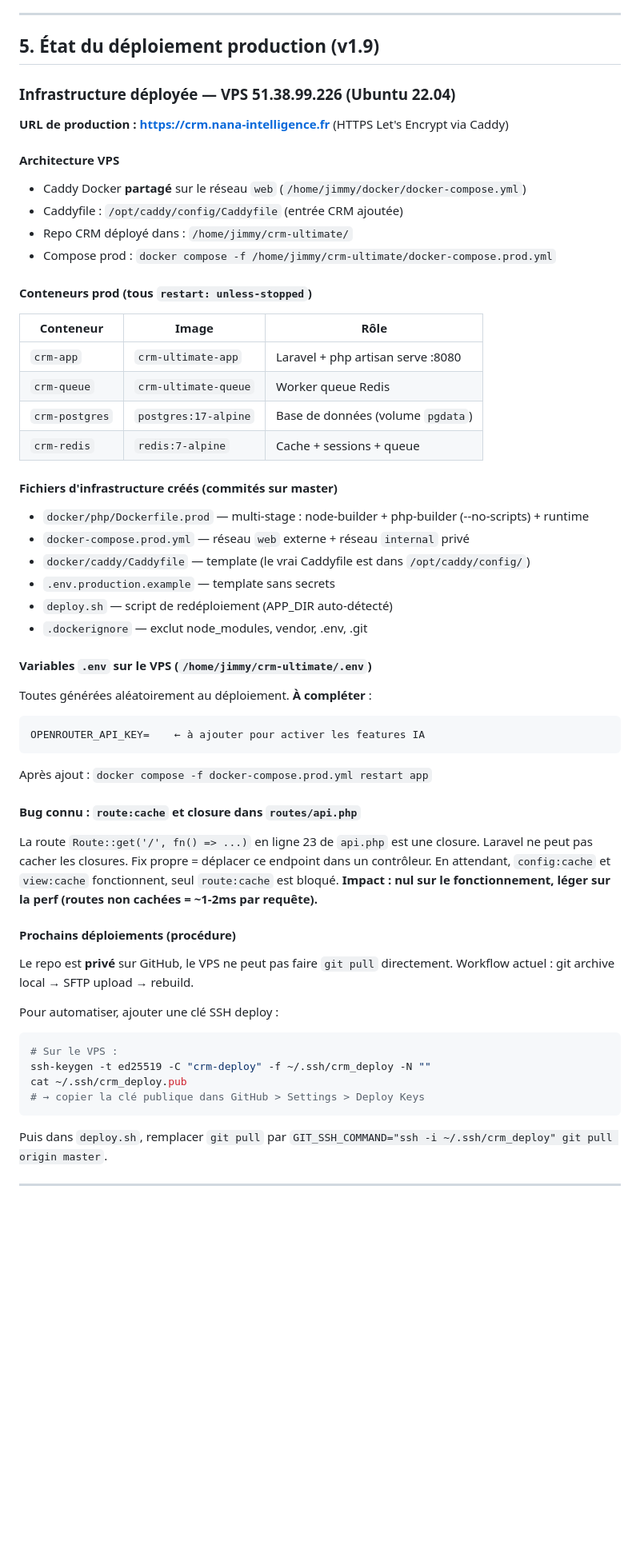
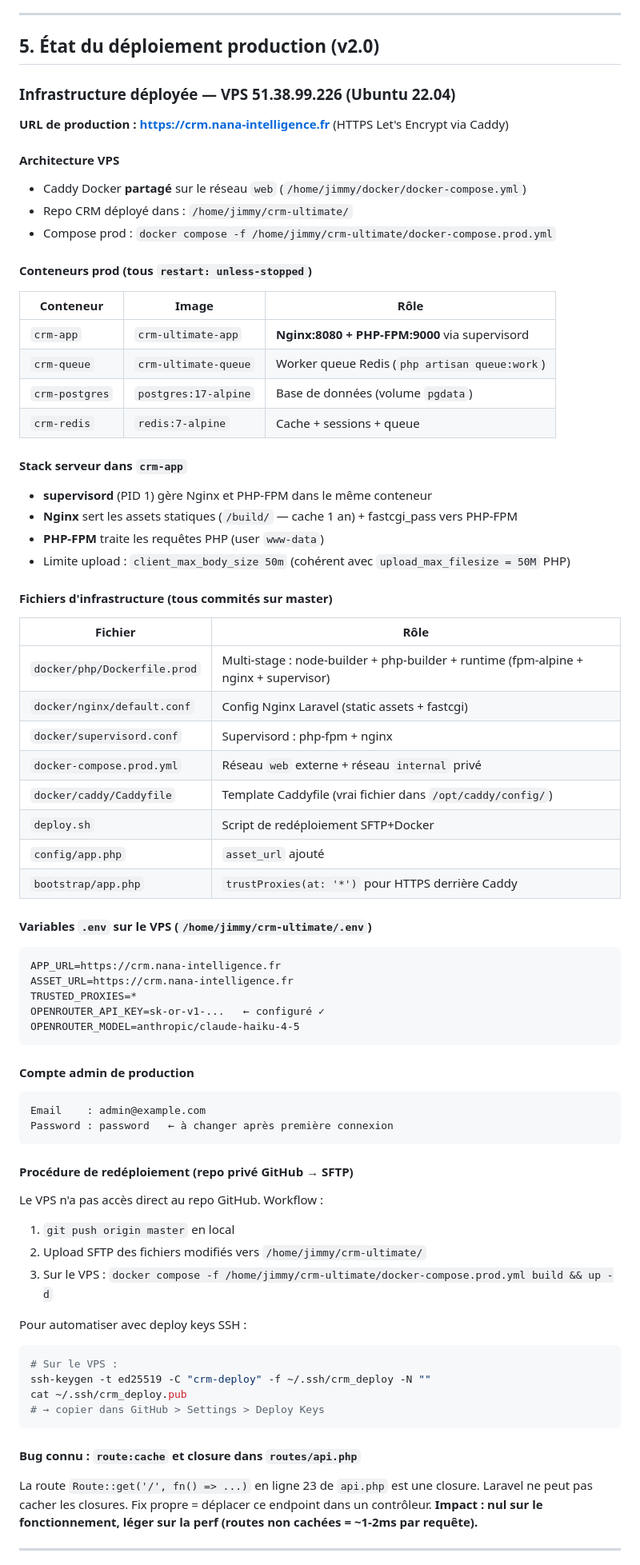
Before and after one commit to Jimmyjoe13/crm-ultimate, a Markdown page: handoff.md, the part around one of its changes. Shown at 80% size. GitHub-like rendering; blank space fills up the shorter version.

Commit message:
docs(handoff): v2.0 — prod stabilisée, prochaine session mapping CSV
Co-Authored-By: Claude Sonnet 4.6 <noreply@anthropic.com>

````diff
--- a/handoff.md
+++ b/handoff.md
@@ -181,7 +183,7 @@ v1.8 livré — Tri de colonnes (3 index) + Corbeille + CustomValueValidator —
 
 ---
 
-## 5. État du déploiement production (v1.9)
+## 5. État du déploiement production (v2.0)
 
 ### Infrastructure déployée — VPS 51.38.99.226 (Ubuntu 22.04)
 
@@ -189,51 +191,68 @@ v1.8 livré — Tri de colonnes (3 index) + Corbeille + CustomValueValidator —
 
 #### Architecture VPS
 - Caddy Docker **partagé** sur le réseau `web` (`/home/jimmy/docker/docker-compose.yml`)
-- Caddyfile : `/opt/caddy/config/Caddyfile` (entrée CRM ajoutée)
 - Repo CRM déployé dans : `/home/jimmy/crm-ultimate/`
 - Compose prod : `docker compose -f /home/jimmy/crm-ultimate/docker-compose.prod.yml`
 
 #### Conteneurs prod (tous `restart: unless-stopped`)
 | Conteneur | Image | Rôle |
 |---|---|---|
-| `crm-app` | `crm-ultimate-app` | Laravel + php artisan serve :8080 |
-| `crm-queue` | `crm-ultimate-queue` | Worker queue Redis |
+| `crm-app` | `crm-ultimate-app` | **Nginx:8080 + PHP-FPM:9000** via supervisord |
+| `crm-queue` | `crm-ultimate-queue` | Worker queue Redis (`php artisan queue:work`) |
 | `crm-postgres` | `postgres:17-alpine` | Base de données (volume `pgdata`) |
 | `crm-redis` | `redis:7-alpine` | Cache + sessions + queue |
 
-#### Fichiers d'infrastructure créés (commités sur master)
-- `docker/php/Dockerfile.prod` — multi-stage : node-builder + php-builder (--no-scripts) + runtime
-- `docker-compose.prod.yml` — réseau `web` externe + réseau `internal` privé
-- `docker/caddy/Caddyfile` — template (le vrai Caddyfile est dans `/opt/caddy/config/`)
-- `.env.production.example` — template sans secrets
-- `deploy.sh` — script de redéploiement (APP_DIR auto-détecté)
-- `.dockerignore` — exclut node_modules, vendor, .env, .git
+#### Stack serveur dans `crm-app`
+- **supervisord** (PID 1) gère Nginx et PHP-FPM dans le même conteneur
+- **Nginx** sert les assets statiques (`/build/` — cache 1 an) + fastcgi_pass vers PHP-FPM
+- **PHP-FPM** traite les requêtes PHP (user `www-data`)
+- Limite upload : `client_max_body_size 50m` (cohérent avec `upload_max_filesize = 50M` PHP)
+
+#### Fichiers d'infrastructure (tous commités sur master)
+| Fichier | Rôle |
+|---|---|
+| `docker/php/Dockerfile.prod` | Multi-stage : node-builder + php-builder + runtime (fpm-alpine + nginx + supervisor) |
+| `docker/nginx/default.conf` | Config Nginx Laravel (static assets + fastcgi) |
+| `docker/supervisord.conf` | Supervisord : php-fpm + nginx |
+| `docker-compose.prod.yml` | Réseau `web` externe + réseau `internal` privé |
+| `docker/caddy/Caddyfile` | Template Caddyfile (vrai fichier dans `/opt/caddy/config/`) |
+| `deploy.sh` | Script de redéploiement SFTP+Docker |
+| `config/app.php` | `asset_url` ajouté |
+| `bootstrap/app.php` | `trustProxies(at: '*')` pour HTTPS derrière Caddy |
 
 #### Variables `.env` sur le VPS (`/home/jimmy/crm-ultimate/.env`)
-Toutes générées aléatoirement au déploiement. **À compléter** :
 ```
-OPENROUTER_API_KEY=    ← à ajouter pour activer les features IA
+APP_URL=https://crm.nana-intelligence.fr
+ASSET_URL=https://crm.nana-intelligence.fr
+TRUSTED_PROXIES=*
+OPENROUTER_API_KEY=sk-or-v1-...   ← configuré ✓
+OPENROUTER_MODEL=anthropic/claude-haiku-4-5
 ```
-Après ajout : `docker compose -f docker-compose.prod.yml restart app`
+
+#### Compte admin de production
+```
+Email    : admin@example.com
+Password : password   ← à changer après première connexion
+```
+
+#### Procédure de redéploiement (repo privé GitHub → SFTP)
+Le VPS n'a pas accès direct au repo GitHub. Workflow :
+1. `git push origin master` en local
+2. Upload SFTP des fichiers modifiés vers `/home/jimmy/crm-ultimate/`
+3. Sur le VPS : `docker compose -f /home/jimmy/crm-ultimate/docker-compose.prod.yml build && up -d`
+
+Pour automatiser avec deploy keys SSH :
+```bash
+# Sur le VPS :
+ssh-keygen -t ed25519 -C "crm-deploy" -f ~/.ssh/crm_deploy -N ""
+cat ~/.ssh/crm_deploy.pub
+# → copier dans GitHub > Settings > Deploy Keys
+```
 
 #### Bug connu : `route:cache` et closure dans `routes/api.php`
 La route `Route::get('/', fn() => ...)` en ligne 23 de `api.php` est une closure.
 Laravel ne peut pas cacher les closures. Fix propre = déplacer ce endpoint dans un contrôleur.
-En attendant, `config:cache` et `view:cache` fonctionnent, seul `route:cache` est bloqué.
 **Impact : nul sur le fonctionnement, léger sur la perf (routes non cachées = ~1-2ms par requête).**
-
-#### Prochains déploiements (procédure)
-Le repo est **privé** sur GitHub, le VPS ne peut pas faire `git pull` directement.
-Workflow actuel : git archive local → SFTP upload → rebuild.
-
-Pour automatiser, ajouter une clé SSH deploy :
-```bash
-# Sur le VPS :
-ssh-keygen -t ed25519 -C "crm-deploy" -f ~/.ssh/crm_deploy -N ""
-cat ~/.ssh/crm_deploy.pub
-# → copier la clé publique dans GitHub > Settings > Deploy Keys
-```
-Puis dans `deploy.sh`, remplacer `git pull` par `GIT_SSH_COMMAND="ssh -i ~/.ssh/crm_deploy" git pull origin master`.
 
 ---
 
````
Also changed, not shown: other parts of handoff.md (+34 -3 lines).
